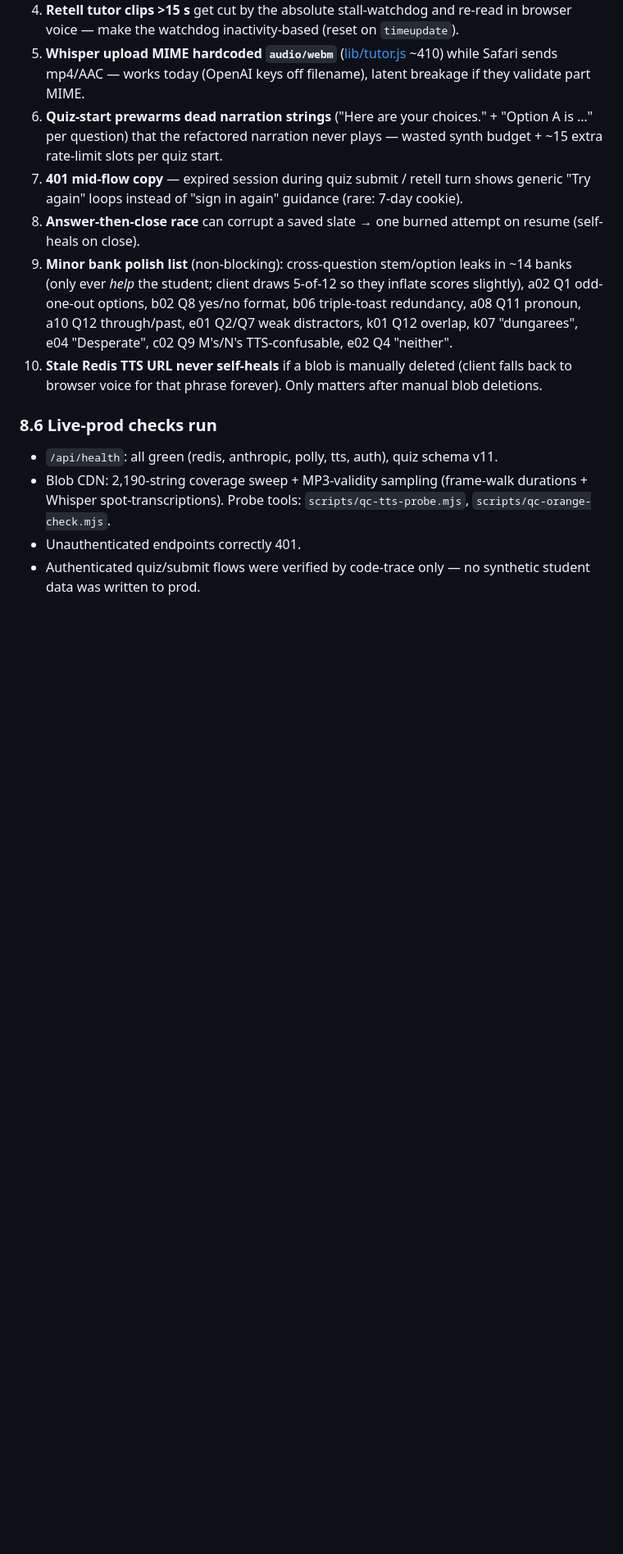
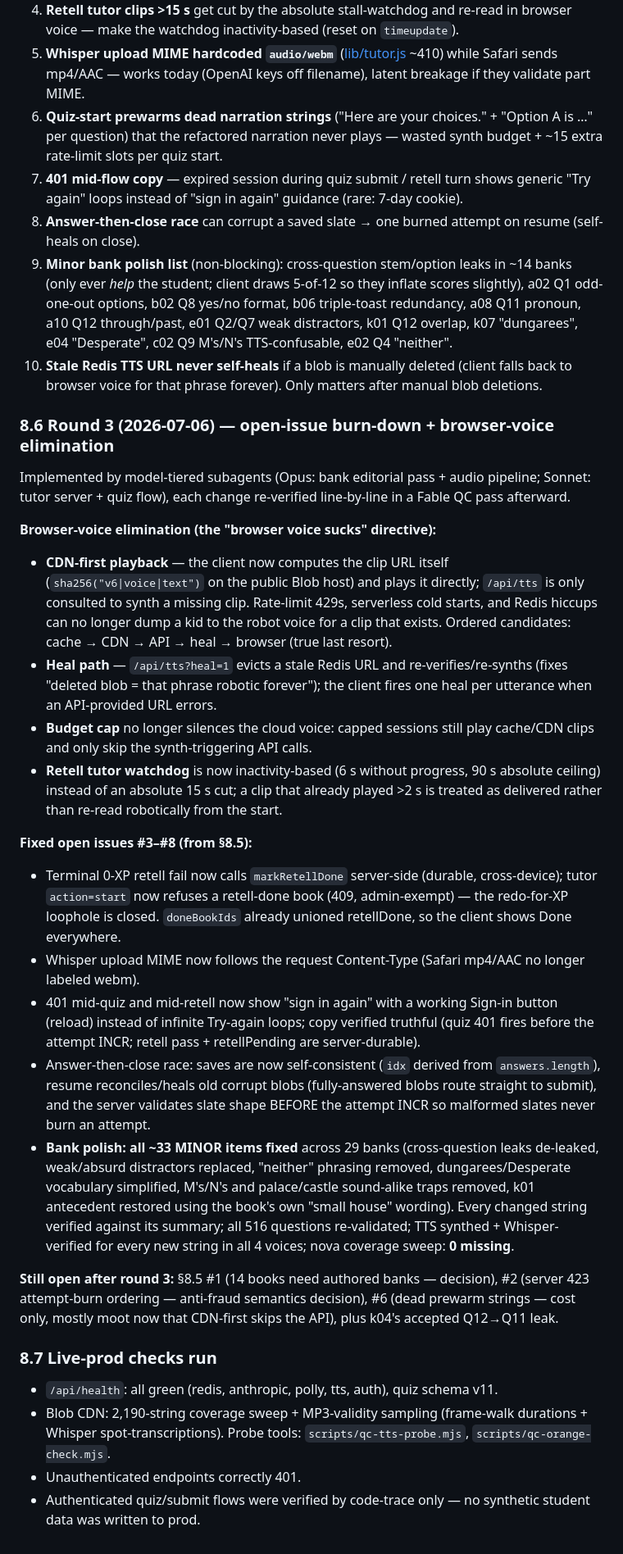
Before and after one commit to NickA-NTO/Summer-Reading-App, a Markdown page: docs/QC-REPORT.md, the part around the change. Shown at 82% size. Drawn GitHub-style; blank space fills up the shorter version.

Commit message:
docs(qc): round-3 addendum — browser-voice elimination + open-issue burn-down
Co-Authored-By: Claude Fable 5 <noreply@anthropic.com>

```diff
--- a/docs/QC-REPORT.md
+++ b/docs/QC-REPORT.md
@@ -176,7 +176,26 @@ TTS for every changed string synthed + verified (Whisper) to Blob in all 4 voice
 9. **Minor bank polish list** (non-blocking): cross-question stem/option leaks in ~14 banks (only ever *help* the student; client draws 5-of-12 so they inflate scores slightly), a02 Q1 odd-one-out options, b02 Q8 yes/no format, b06 triple-toast redundancy, a08 Q11 pronoun, a10 Q12 through/past, e01 Q2/Q7 weak distractors, k01 Q12 overlap, k07 "dungarees", e04 "Desperate", c02 Q9 M's/N's TTS-confusable, e02 Q4 "neither".
 10. **Stale Redis TTS URL never self-heals** if a blob is manually deleted (client falls back to browser voice for that phrase forever). Only matters after manual blob deletions.
 
-### 8.6 Live-prod checks run
+### 8.6 Round 3 (2026-07-06) — open-issue burn-down + browser-voice elimination
+
+Implemented by model-tiered subagents (Opus: bank editorial pass + audio pipeline; Sonnet: tutor server + quiz flow), each change re-verified line-by-line in a Fable QC pass afterward.
+
+**Browser-voice elimination (the "browser voice sucks" directive):**
+- **CDN-first playback** — the client now computes the clip URL itself (`sha256("v6|voice|text")` on the public Blob host) and plays it directly; `/api/tts` is only consulted to synth a missing clip. Rate-limit 429s, serverless cold starts, and Redis hiccups can no longer dump a kid to the robot voice for a clip that exists. Ordered candidates: cache → CDN → API → heal → browser (true last resort).
+- **Heal path** — `/api/tts?heal=1` evicts a stale Redis URL and re-verifies/re-synths (fixes "deleted blob = that phrase robotic forever"); the client fires one heal per utterance when an API-provided URL errors.
+- **Budget cap** no longer silences the cloud voice: capped sessions still play cache/CDN clips and only skip the synth-triggering API calls.
+- **Retell tutor watchdog** is now inactivity-based (6 s without progress, 90 s absolute ceiling) instead of an absolute 15 s cut; a clip that already played >2 s is treated as delivered rather than re-read robotically from the start.
+
+**Fixed open issues #3–#8 (from §8.5):**
+- Terminal 0-XP retell fail now calls `markRetellDone` server-side (durable, cross-device); tutor `action=start` now refuses a retell-done book (409, admin-exempt) — the redo-for-XP loophole is closed. `doneBookIds` already unioned retellDone, so the client shows Done everywhere.
+- Whisper upload MIME now follows the request Content-Type (Safari mp4/AAC no longer labeled webm).
+- 401 mid-quiz and mid-retell now show "sign in again" with a working Sign-in button (reload) instead of infinite Try-again loops; copy verified truthful (quiz 401 fires before the attempt INCR; retell pass + retellPending are server-durable).
+- Answer-then-close race: saves are now self-consistent (`idx` derived from `answers.length`), resume reconciles/heals old corrupt blobs (fully-answered blobs route straight to submit), and the server validates slate shape BEFORE the attempt INCR so malformed slates never burn an attempt.
+- **Bank polish: all ~33 MINOR items fixed** across 29 banks (cross-question leaks de-leaked, weak/absurd distractors replaced, "neither" phrasing removed, dungarees/Desperate vocabulary simplified, M's/N's and palace/castle sound-alike traps removed, k01 antecedent restored using the book's own "small house" wording). Every changed string verified against its summary; all 516 questions re-validated; TTS synthed + Whisper-verified for every new string in all 4 voices; nova coverage sweep: **0 missing**.
+
+**Still open after round 3:** §8.5 #1 (14 books need authored banks — decision), #2 (server 423 attempt-burn ordering — anti-fraud semantics decision), #6 (dead prewarm strings — cost only, mostly moot now that CDN-first skips the API), plus k04's accepted Q12→Q11 leak.
+
+### 8.7 Live-prod checks run
 
 - `/api/health`: all green (redis, anthropic, polly, tts, auth), quiz schema v11.
 - Blob CDN: 2,190-string coverage sweep + MP3-validity sampling (frame-walk durations + Whisper spot-transcriptions). Probe tools: `scripts/qc-tts-probe.mjs`, `scripts/qc-orange-check.mjs`.
```
